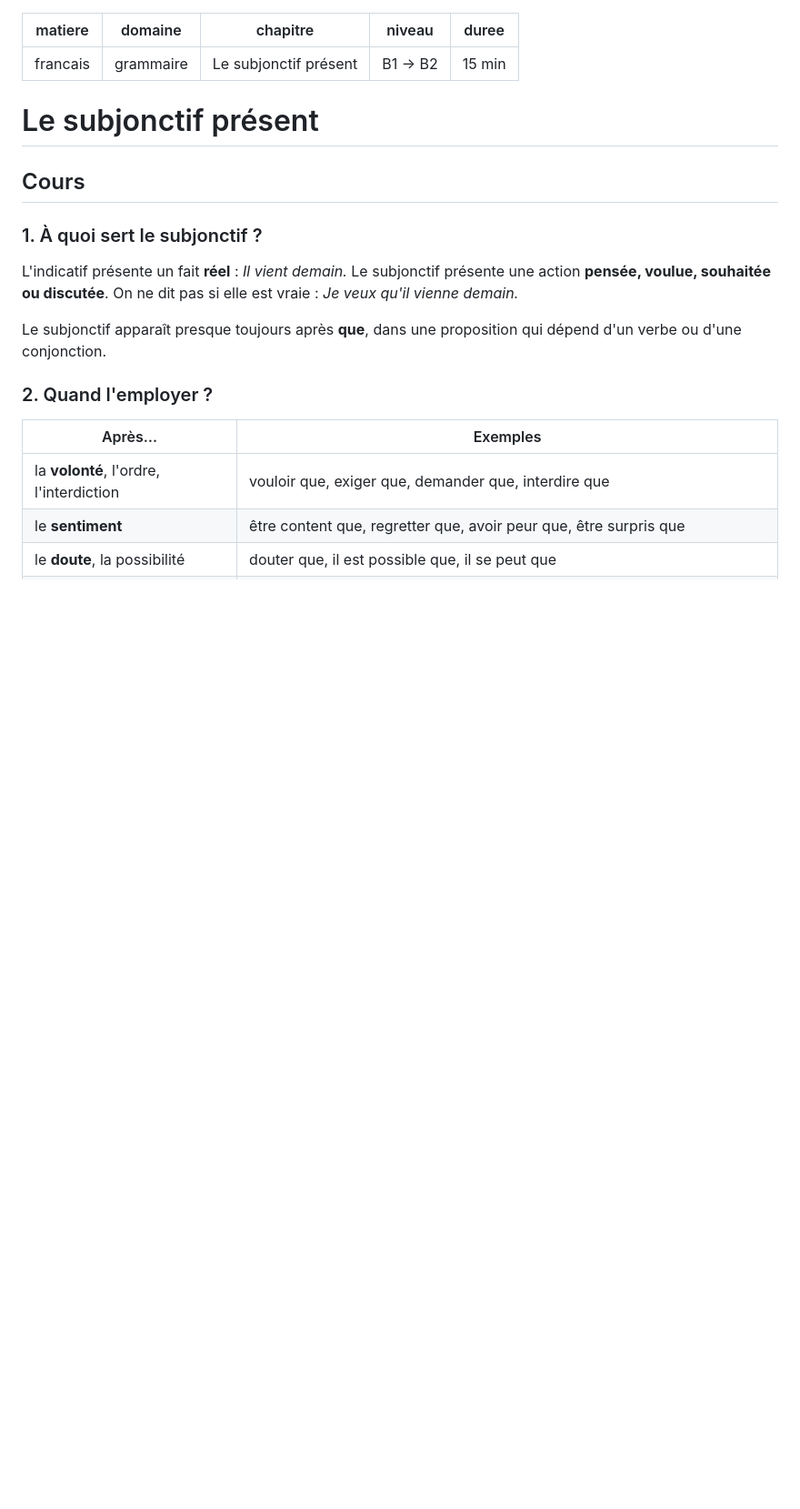
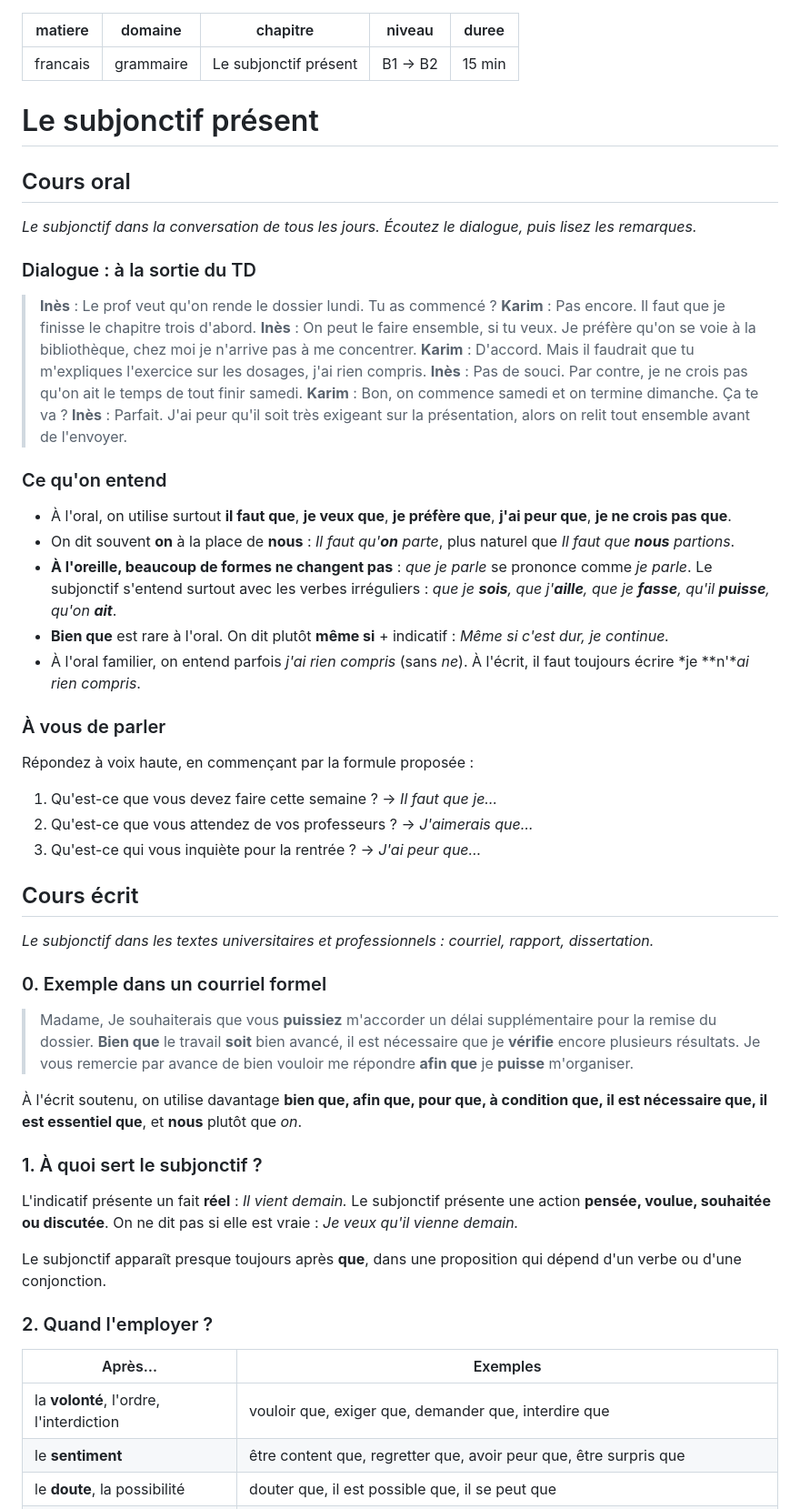
Before and after one commit to jclacky/plume, a Markdown page: base-connaissances/grammaire/subjonctif-present.md, the part around one of its changes. Shown at 91% size. GitHub-like rendering; blank space fills up the shorter version.

```diff
--- a/base-connaissances/grammaire/subjonctif-present.md
+++ b/base-connaissances/grammaire/subjonctif-present.md
@@ -8,7 +8,45 @@ duree: 15 min
 
 # Le subjonctif présent
 
-## Cours
+## Cours oral
+
+*Le subjonctif dans la conversation de tous les jours. Écoutez le dialogue, puis lisez les remarques.*
+
+### Dialogue : à la sortie du TD
+
+> **Inès** : Le prof veut qu'on rende le dossier lundi. Tu as commencé ?
+> **Karim** : Pas encore. Il faut que je finisse le chapitre trois d'abord.
+> **Inès** : On peut le faire ensemble, si tu veux. Je préfère qu'on se voie à la bibliothèque, chez moi je n'arrive pas à me concentrer.
+> **Karim** : D'accord. Mais il faudrait que tu m'expliques l'exercice sur les dosages, j'ai rien compris.
+> **Inès** : Pas de souci. Par contre, je ne crois pas qu'on ait le temps de tout finir samedi.
+> **Karim** : Bon, on commence samedi et on termine dimanche. Ça te va ?
+> **Inès** : Parfait. J'ai peur qu'il soit très exigeant sur la présentation, alors on relit tout ensemble avant de l'envoyer.
+
+### Ce qu'on entend
+
+- À l'oral, on utilise surtout **il faut que**, **je veux que**, **je préfère que**, **j'ai peur que**, **je ne crois pas que**.
+- On dit souvent **on** à la place de **nous** : *Il faut qu'**on** parte*, plus naturel que *Il faut que **nous** partions*.
+- **À l'oreille, beaucoup de formes ne changent pas** : *que je parle* se prononce comme *je parle*. Le subjonctif s'entend surtout avec les verbes irréguliers : *que je **sois**, que j'**aille**, que je **fasse**, qu'il **puisse**, qu'on **ait***.
+- **Bien que** est rare à l'oral. On dit plutôt **même si** + indicatif : *Même si c'est dur, je continue.*
+- À l'oral familier, on entend parfois *j'ai rien compris* (sans *ne*). À l'écrit, il faut toujours écrire *je **n'**ai rien compris*.
+
+### À vous de parler
+
+Répondez à voix haute, en commençant par la formule proposée :
+1. Qu'est-ce que vous devez faire cette semaine ? → *Il faut que je…*
+2. Qu'est-ce que vous attendez de vos professeurs ? → *J'aimerais que…*
+3. Qu'est-ce qui vous inquiète pour la rentrée ? → *J'ai peur que…*
+
+## Cours écrit
+
+*Le subjonctif dans les textes universitaires et professionnels : courriel, rapport, dissertation.*
+
+### 0. Exemple dans un courriel formel
+
+> Madame,
+> Je souhaiterais que vous **puissiez** m'accorder un délai supplémentaire pour la remise du dossier. **Bien que** le travail **soit** bien avancé, il est nécessaire que je **vérifie** encore plusieurs résultats. Je vous remercie par avance de bien vouloir me répondre **afin que** je **puisse** m'organiser.
+
+À l'écrit soutenu, on utilise davantage **bien que, afin que, pour que, à condition que, il est nécessaire que, il est essentiel que**, et **nous** plutôt que *on*.
 
 ### 1. À quoi sert le subjonctif ?
 
```
Also changed, not shown: other parts of base-connaissances/grammaire/subjonctif-present.md (+1 -0 lines), base-connaissances/programmes/francais-grammaire.md (added, +40 -0 lines).
